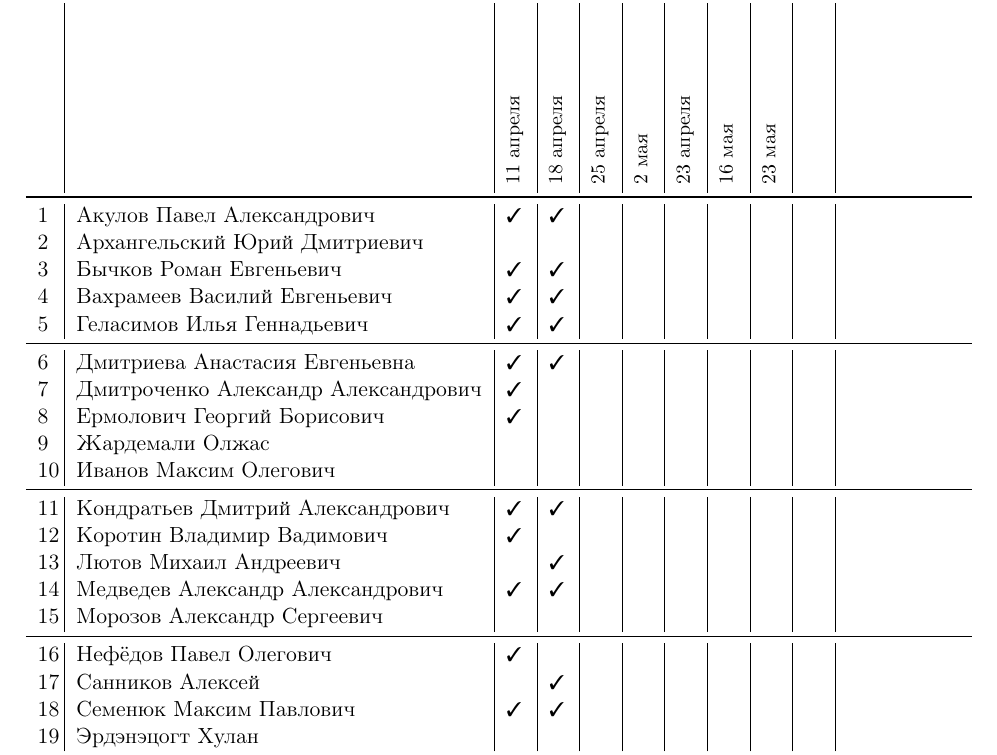
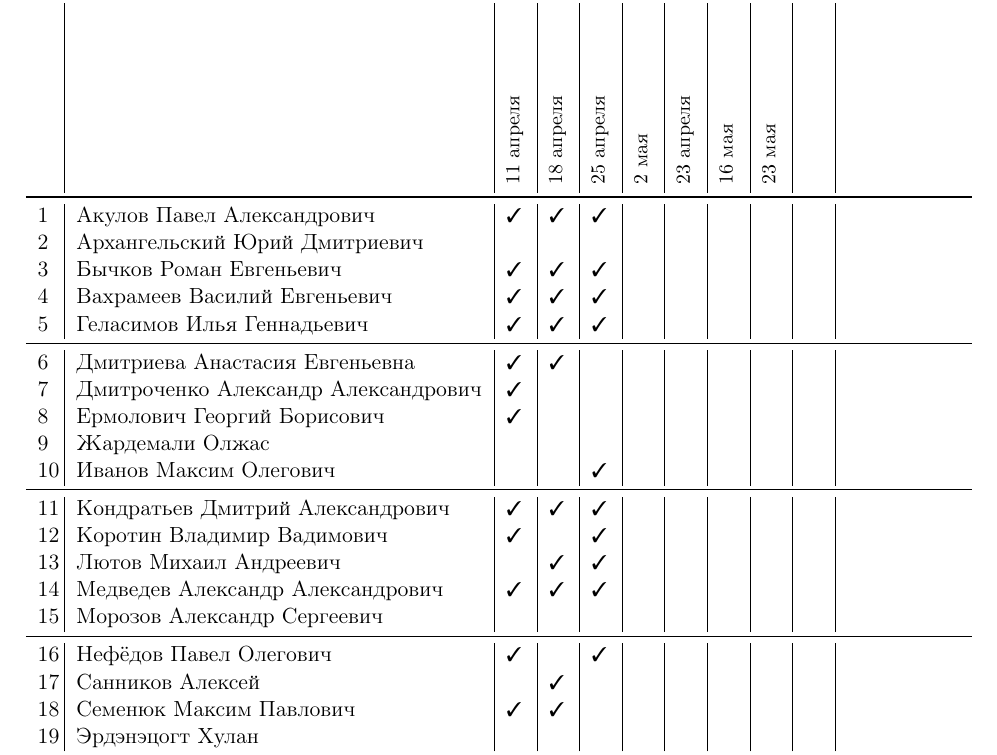
Before and after one commit to trot-t/Power_electronics_Lab2020, a LaTeX document (7405.tex): part of page 1 of 2, cut so that both start at the same text. Compiled offline with pdfLaTeX.

Commit message:
посещаемость 25 апреля

```diff
--- a/7405.tex
+++ b/7405.tex
@@ -117,28 +117,28 @@
 &\rotatebox{90}{\rlap{\small }}
 \\
 \midrule
-1\,&Акулов Павел Александрович           \ok\ok&&&&&&\\
-2\,&Архангельский Юрий Дмитриевич        &&&&&&&&\\
-3\,&Бычков Роман Евгеньевич              \ok\ok&&&&&&\\
-4\,&Вахрамеев Василий Евгеньевич         \ok\ok&&&&&&\\
-5\,&Геласимов Илья Геннадьевич           \ok\ok&&&&&&\\
+1\,&Акулов Павел Александрович           \ok\ok\ok&&&&&\\
+2\,&Архангельский Юрий Дмитриевич        \no\no\no&&&&&\\
+3\,&Бычков Роман Евгеньевич              \ok\ok\ok&&&&&\\
+4\,&Вахрамеев Василий Евгеньевич         \ok\ok\ok&&&&&\\
+5\,&Геласимов Илья Геннадьевич           \ok\ok\ok&&&&&\\
 \midrule
-6\,&Дмитриева Анастасия Евгеньевна       \ok\ok&&&&&&\\
-7\,&Дмитроченко Александр Александрович  \ok&&&&&&&\\
-8\,&Ермолович Георгий Борисович          \ok&&&&&&&\\
-9\,&Жардемали Олжас                      &&&&&&&&\\
-10\,&Иванов Максим Олегович              &&&&&&&&\\
+6\,&Дмитриева Анастасия Евгеньевна       \ok\ok\no&&&&&\\
+7\,&Дмитроченко Александр Александрович  \ok\no\no&&&&&\\
+8\,&Ермолович Георгий Борисович          \ok\no\no&&&&&\\
+9\,&Жардемали Олжас                      \no\no\no&&&&&\\
+10\,&Иванов Максим Олегович              \no\no\ok&&&&&\\
 \midrule
-11\,&Кондратьев Дмитрий Александрович    \ok\ok&&&&&&\\
-12\,&Коротин Владимир Вадимович          \ok&&&&&&&\\
-13\,&Лютов Михаил Андреевич              &\ok&&&&&&\\
-14\,&Медведев Александр Александрович    \ok\ok&&&&&&\\
-15\,&Морозов Александр Сергеевич         &&&&&&&&\\
+11\,&Кондратьев Дмитрий Александрович    \ok\ok\ok&&&&&\\
+12\,&Коротин Владимир Вадимович          \ok\no\ok&&&&&\\
+13\,&Лютов Михаил Андреевич              \no\ok\ok&&&&&\\
+14\,&Медведев Александр Александрович    \ok\ok\ok&&&&&\\
+15\,&Морозов Александр Сергеевич         \no\no\no&&&&&\\
 \midrule
-16\,&Нефёдов Павел Олегович              \ok&&&&&&&\\
-17\,&Санников Алексей                    &\ok&&&&&&\\
-18\,&Семенюк Максим Павлович             \ok\ok&&&&&&\\
-19\,&Эрдэнэцогт Хулан                    &&&&&&&&\\
+16\,&Нефёдов Павел Олегович              \ok\no\ok&&&&&\\
+17\,&Санников Алексей                    \no\ok\no&&&&&\\
+18\,&Семенюк Максим Павлович             \ok\ok\no&&&&&\\
+19\,&Эрдэнэцогт Хулан                    \no\no\no&&&&&\\
 \bottomrule
 \end{tabular}
 
```
Also changed, not shown: 7405.pdf.
